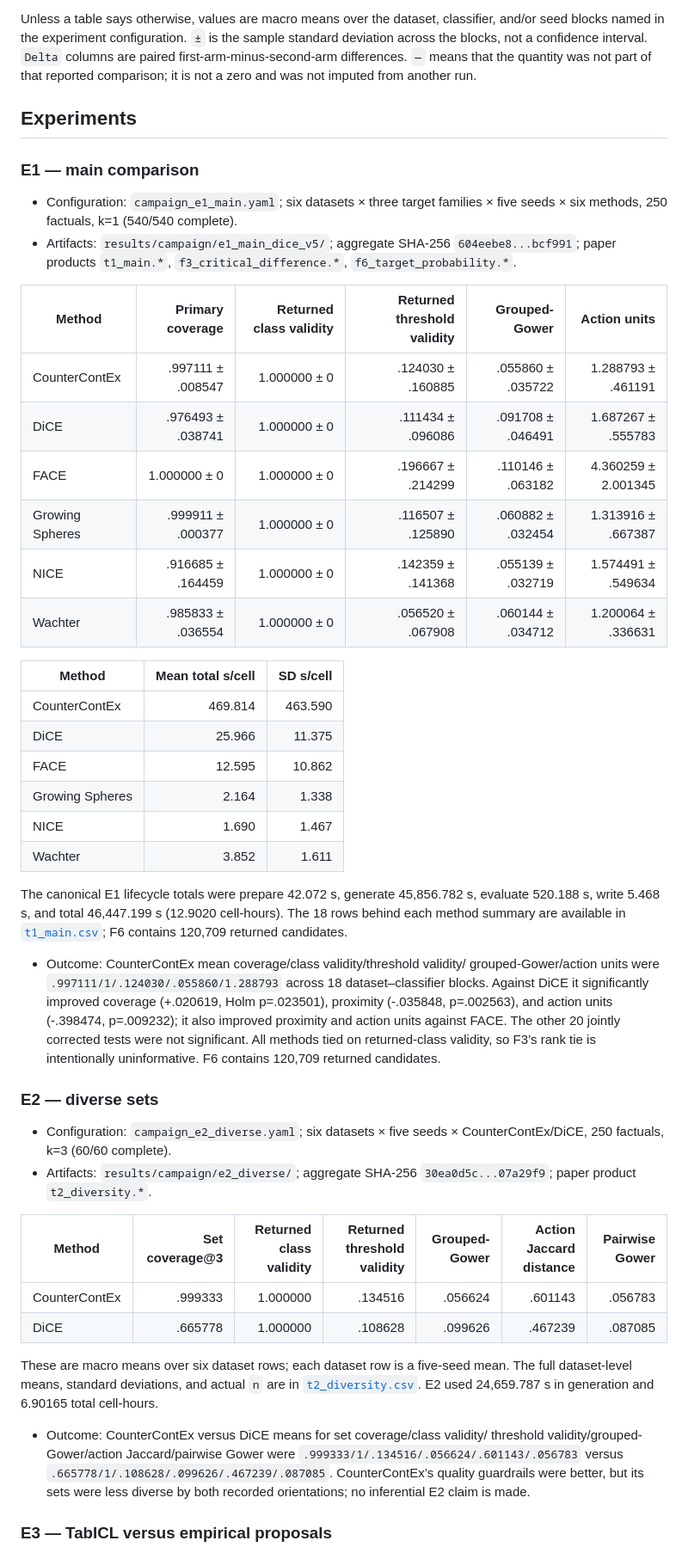
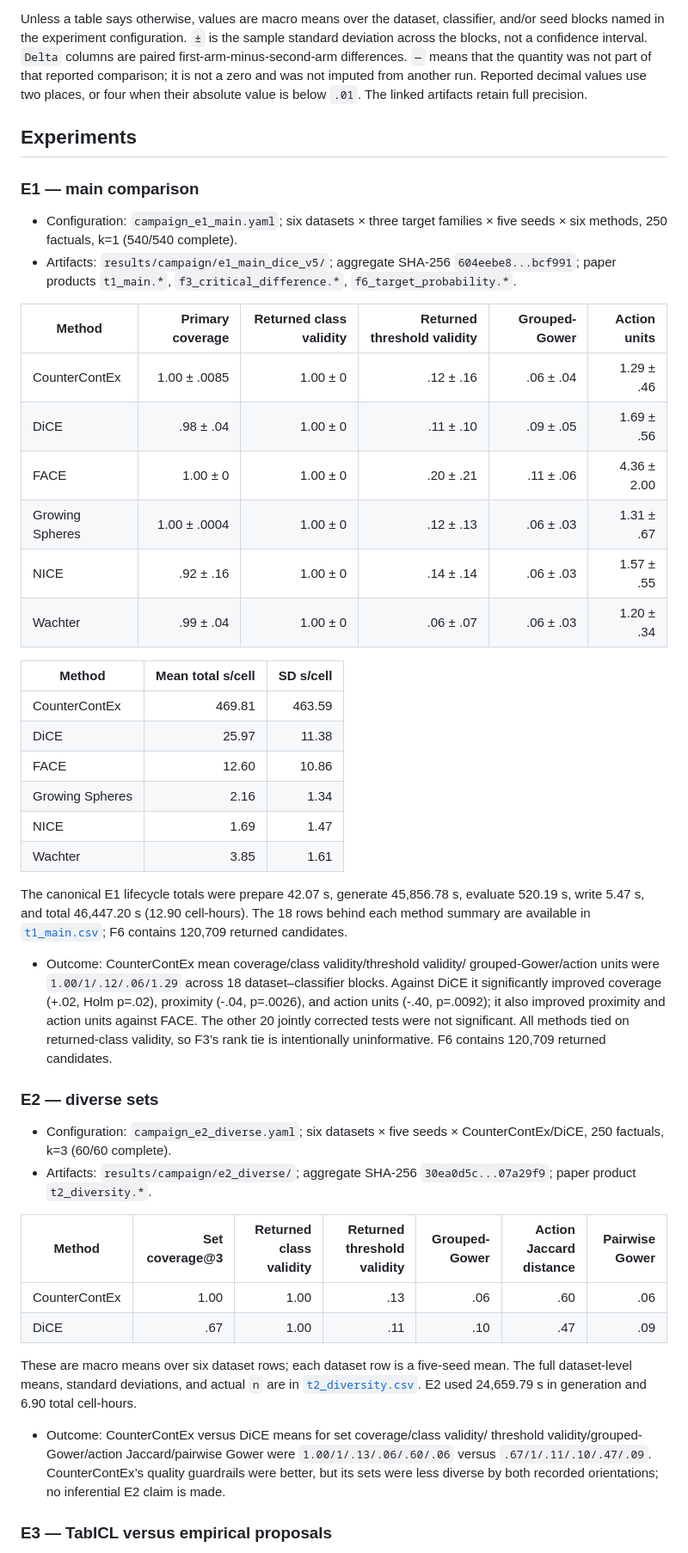
Before and after one commit to ofurman/CounterContEX, a Markdown page: docs/papers/campaign-results.md, the part around one of its changes. Shown at 86% size. GitHub-like rendering.

```diff
--- a/docs/papers/campaign-results.md
+++ b/docs/papers/campaign-results.md
@@ -42,6 +42,8 @@ the sample standard deviation across the blocks, not a confidence interval.
 `Delta` columns are paired first-arm-minus-second-arm differences. `—` means
 that the quantity was not part of that reported comparison; it is not a zero and
 was not imputed from another run.
+Reported decimal values use two places, or four when their absolute value is
+below `.01`. The linked artifacts retain full precision.
 
 ## Experiments
 
@@ -55,33 +57,33 @@ was not imputed from another run.
 
 | Method | Primary coverage | Returned class validity | Returned threshold validity | Grouped-Gower | Action units |
 |---|---:|---:|---:|---:|---:|
-| CounterContEx | .997111 ± .008547 | 1.000000 ± 0 | .124030 ± .160885 | .055860 ± .035722 | 1.288793 ± .461191 |
-| DiCE | .976493 ± .038741 | 1.000000 ± 0 | .111434 ± .096086 | .091708 ± .046491 | 1.687267 ± .555783 |
-| FACE | 1.000000 ± 0 | 1.000000 ± 0 | .196667 ± .214299 | .110146 ± .063182 | 4.360259 ± 2.001345 |
-| Growing Spheres | .999911 ± .000377 | 1.000000 ± 0 | .116507 ± .125890 | .060882 ± .032454 | 1.313916 ± .667387 |
-| NICE | .916685 ± .164459 | 1.000000 ± 0 | .142359 ± .141368 | .055139 ± .032719 | 1.574491 ± .549634 |
-| Wachter | .985833 ± .036554 | 1.000000 ± 0 | .056520 ± .067908 | .060144 ± .034712 | 1.200064 ± .336631 |
+| CounterContEx | 1.00 ± .0085 | 1.00 ± 0 | .12 ± .16 | .06 ± .04 | 1.29 ± .46 |
+| DiCE | .98 ± .04 | 1.00 ± 0 | .11 ± .10 | .09 ± .05 | 1.69 ± .56 |
+| FACE | 1.00 ± 0 | 1.00 ± 0 | .20 ± .21 | .11 ± .06 | 4.36 ± 2.00 |
+| Growing Spheres | 1.00 ± .0004 | 1.00 ± 0 | .12 ± .13 | .06 ± .03 | 1.31 ± .67 |
+| NICE | .92 ± .16 | 1.00 ± 0 | .14 ± .14 | .06 ± .03 | 1.57 ± .55 |
+| Wachter | .99 ± .04 | 1.00 ± 0 | .06 ± .07 | .06 ± .03 | 1.20 ± .34 |
 
 | Method | Mean total s/cell | SD s/cell |
 |---|---:|---:|
-| CounterContEx | 469.814 | 463.590 |
-| DiCE | 25.966 | 11.375 |
-| FACE | 12.595 | 10.862 |
-| Growing Spheres | 2.164 | 1.338 |
-| NICE | 1.690 | 1.467 |
-| Wachter | 3.852 | 1.611 |
+| CounterContEx | 469.81 | 463.59 |
+| DiCE | 25.97 | 11.38 |
+| FACE | 12.60 | 10.86 |
+| Growing Spheres | 2.16 | 1.34 |
+| NICE | 1.69 | 1.47 |
+| Wachter | 3.85 | 1.61 |
 
-The canonical E1 lifecycle totals were prepare 42.072 s, generate 45,856.782 s,
-evaluate 520.188 s, write 5.468 s, and total 46,447.199 s (12.9020
+The canonical E1 lifecycle totals were prepare 42.07 s, generate 45,856.78 s,
+evaluate 520.19 s, write 5.47 s, and total 46,447.20 s (12.90
 cell-hours). The 18 rows behind each method summary are available in
 [`t1_main.csv`](campaign-artifacts/t1_main.csv); F6 contains 120,709 returned
 candidates.
 
 - Outcome: CounterContEx mean coverage/class validity/threshold validity/
-  grouped-Gower/action units were `.997111/1/.124030/.055860/1.288793` across
+  grouped-Gower/action units were `1.00/1/.12/.06/1.29` across
   18 dataset–classifier blocks. Against DiCE it significantly improved coverage
-  (+.020619, Holm p=.023501), proximity (-.035848, p=.002563), and action units
-  (-.398474, p=.009232); it also improved proximity and action units against
+  (+.02, Holm p=.02), proximity (-.04, p=.0026), and action units
+  (-.40, p=.0092); it also improved proximity and action units against
   FACE. The other 20 jointly corrected tests were not significant. All methods
   tied on returned-class validity, so F3’s rank tie is intentionally
   uninformative. F6 contains 120,709 returned candidates.
@@ -95,18 +97,18 @@ candidates.
 
 | Method | Set coverage@3 | Returned class validity | Returned threshold validity | Grouped-Gower | Action Jaccard distance | Pairwise Gower |
 |---|---:|---:|---:|---:|---:|---:|
-| CounterContEx | .999333 | 1.000000 | .134516 | .056624 | .601143 | .056783 |
-| DiCE | .665778 | 1.000000 | .108628 | .099626 | .467239 | .087085 |
+| CounterContEx | 1.00 | 1.00 | .13 | .06 | .60 | .06 |
+| DiCE | .67 | 1.00 | .11 | .10 | .47 | .09 |
 
 These are macro means over six dataset rows; each dataset row is a five-seed
 mean. The full dataset-level means, standard deviations, and actual `n` are in
-[`t2_diversity.csv`](campaign-artifacts/t2_diversity.csv). E2 used 24,659.787 s
-in generation and 6.90165 total cell-hours.
+[`t2_diversity.csv`](campaign-artifacts/t2_diversity.csv). E2 used 24,659.79 s
+in generation and 6.90 total cell-hours.
 
 - Outcome: CounterContEx versus DiCE means for set coverage/class validity/
   threshold validity/grouped-Gower/action Jaccard/pairwise Gower were
-  `.999333/1/.134516/.056624/.601143/.056783` versus
-  `.665778/1/.108628/.099626/.467239/.087085`. CounterContEx’s quality
+  `1.00/1/.13/.06/.60/.06` versus
+  `.67/1/.11/.10/.47/.09`. CounterContEx’s quality
   guardrails were better, but its sets were less diverse by both recorded
   orientations; no inferential E2 claim is made.
 
```
Also changed, not shown: other parts of docs/papers/campaign-results.md (+115 -115 lines).
